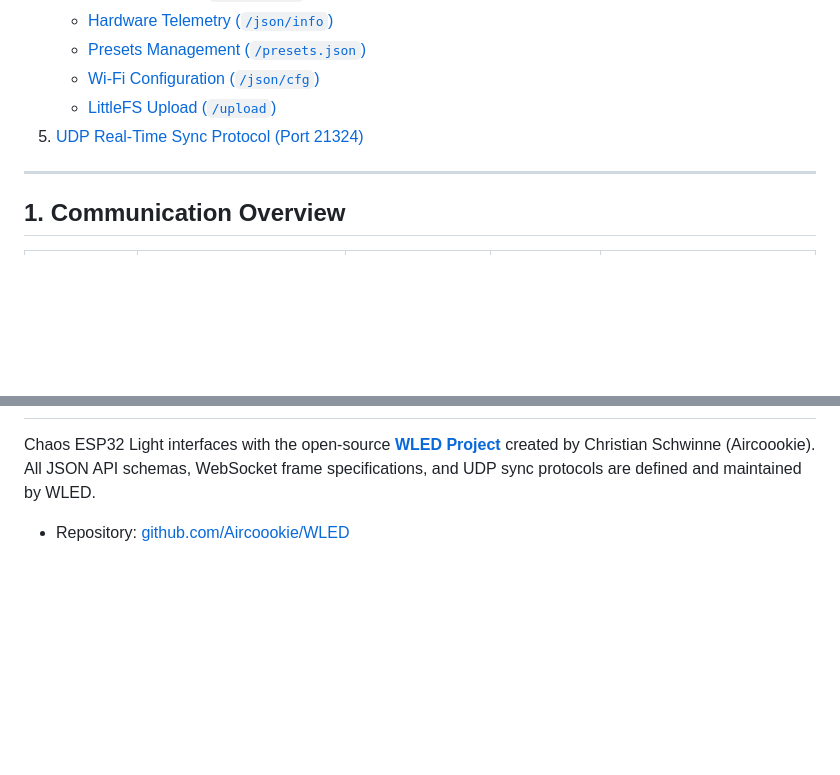
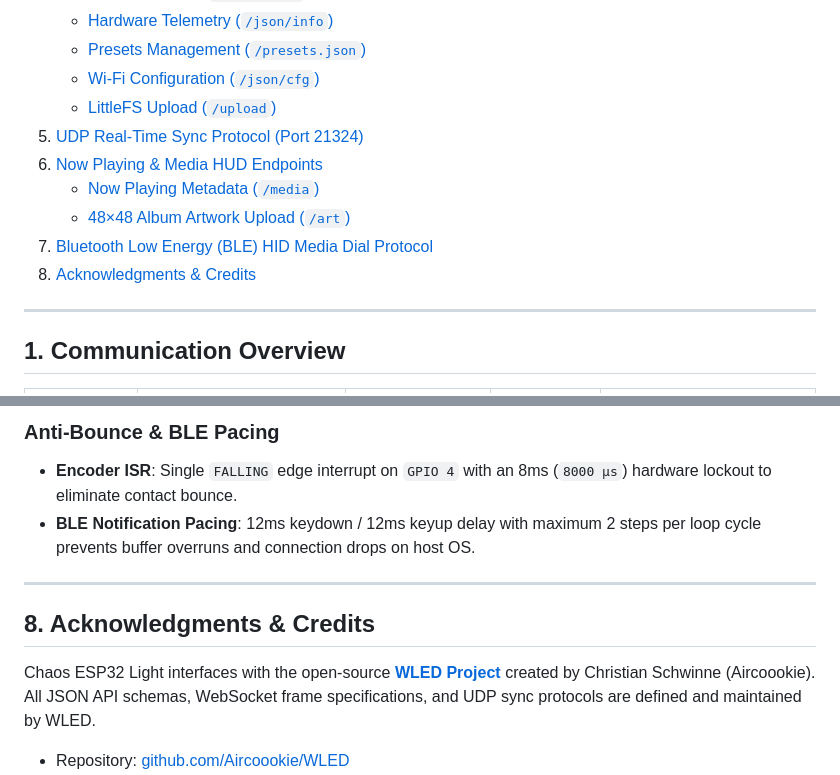
Before and after one commit to as-repo1/chaos-esp32-light, a Markdown page: API.md, 2 parts joined by grey strips. Drawn GitHub-style; blank space fills up the shorter version.

Commit message:
docs: add API, hardware, and manual documentation files

```diff
--- a/API.md
+++ b/API.md
@@ -15,6 +15,11 @@ This document provides the complete API specification for interfacing with ESP32
    - [Wi-Fi Configuration (`/json/cfg`)](#wi-fi-configuration-jsoncfg)
    - [LittleFS Upload (`/upload`)](#littlefs-upload-upload)
 5. [UDP Real-Time Sync Protocol (Port 21324)](#5-udp-real-time-sync-protocol-port-21324)
+6. [Now Playing & Media HUD Endpoints](#6-now-playing--media-hud-endpoints)
+   - [Now Playing Metadata (`/media`)](#now-playing-metadata-media)
+   - [48×48 Album Artwork Upload (`/art`)](#4848-album-artwork-upload-art)
+7. [Bluetooth Low Energy (BLE) HID Media Dial Protocol](#7-bluetooth-low-energy-ble-hid-media-dial-protocol)
+8. [Acknowledgments & Credits](#8-acknowledgments--credits)
 
 ---
 
@@ -173,3 +235,10 @@ WLED listens and broadcasts real-time sync packets on UDP port **21324**.
+### Anti-Bounce & BLE Pacing
+- **Encoder ISR**: Single `FALLING` edge interrupt on `GPIO 4` with an 8ms (`8000 µs`) hardware lockout to eliminate contact bounce.
+- **BLE Notification Pacing**: 12ms keydown / 12ms keyup delay with maximum 2 steps per loop cycle prevents buffer overruns and connection drops on host OS.
+
+---
+
+## 8. Acknowledgments & Credits
 
 Chaos ESP32 Light interfaces with the open-source **[WLED Project](https://github.com/Aircoookie/WLED)** created by Christian Schwinne (Aircoookie).
 All JSON API schemas, WebSocket frame specifications, and UDP sync protocols are defined and maintained by WLED.
```
Also changed, not shown: other parts of API.md (+58 -1 lines), HARDWARE.md (+1 -1 lines), MANUAL.md (+13 -0 lines).
